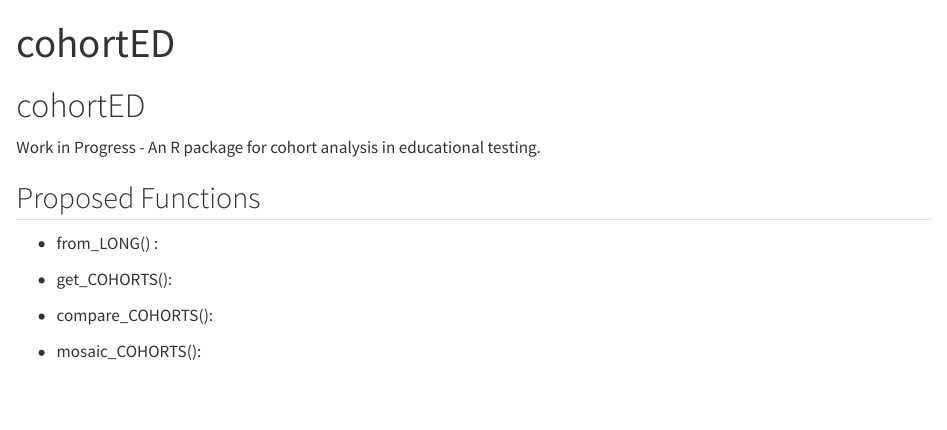
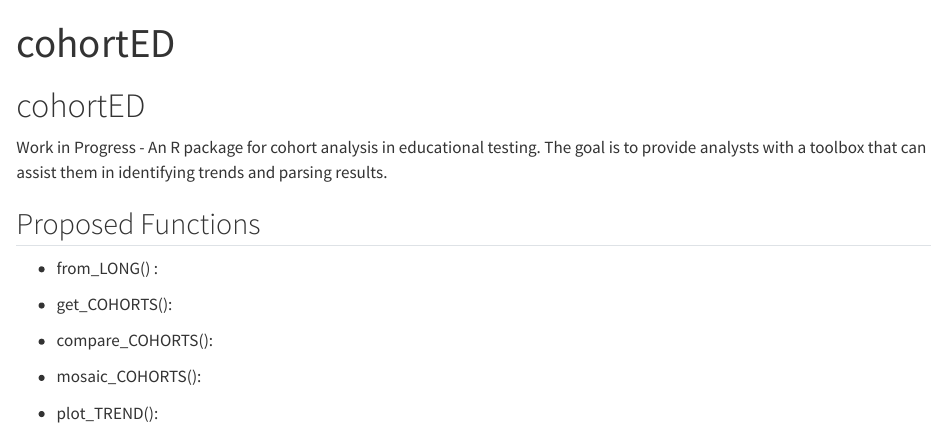
Before and after one commit to stat-brain/cohortED, a Quarto document (README.qmd): the page in a window 1100 px wide, from its top. Rendered offline with R 4.5, knitr and Pandoc in place of Quarto, with nearby package versions.

Commit message:
Update to README.qmd

```diff
--- a/README.qmd
+++ b/README.qmd
@@ -6,7 +6,7 @@ editor: visual
 
 # cohortED
 
-Work in Progress - An R package for cohort analysis in educational testing.
+Work in Progress - An R package for cohort analysis in educational testing. The goal is to provide analysts with a toolbox that can assist them in identifying trends and parsing results.
 
 ## Proposed Functions
 
@@ -17,3 +17,5 @@ Work in Progress - An R package for cohort analysis in educational testing.
 -   compare_COHORTS():
 
 -   mosaic_COHORTS():
+
+-   plot_TREND():
```
